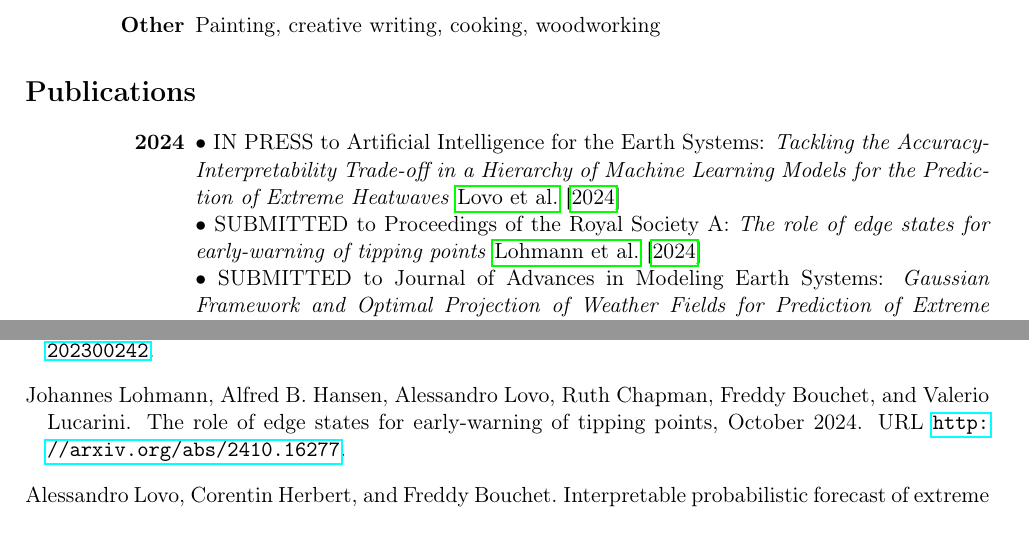
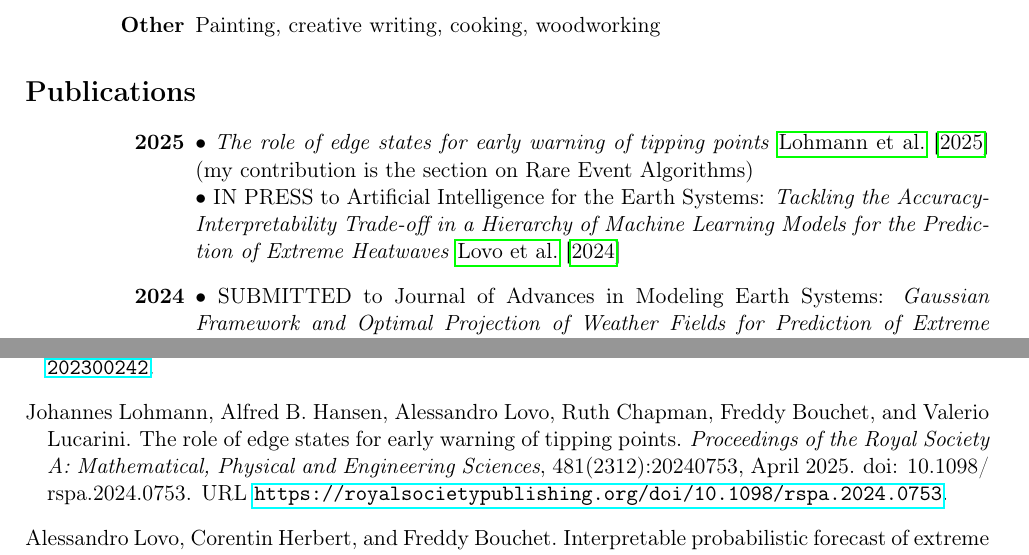
Before and after one commit to AlessandroLovo/CV, a LaTeX CV (CV.tex, which reads papers.bib): two parts of pages 2 and 3 of 3, joined at a grey line, cut so that both start at the same text. Compiled offline with pdfLaTeX.

Commit message:
updated Lohmann paper status

```diff
--- a/CV.tex
+++ b/CV.tex
@@ -116,9 +116,10 @@
 
 \section*{Publications}
   \begin{description}[style=multiline,leftmargin=3cm,align=right]
+    \item[2025]
+    \bu \emph{The role of edge states for early warning of tipping points} \cite{lohmannRoleEdgeStates2025} (my contribution is the section on Rare Event Algorithms) \\
+    \bu IN PRESS to Artificial Intelligence for the Earth Systems: \emph{Tackling the Accuracy-Interpretability Trade-off in a Hierarchy of Machine Learning Models for the Prediction of Extreme Heatwaves} \cite{lovoTacklingAccuracyInterpretabilityTradeHierarchy2024}
     \item[2024]
-    \bu IN PRESS to Artificial Intelligence for the Earth Systems: \emph{Tackling the Accuracy-Interpretability Trade-off in a Hierarchy of Machine Learning Models for the Prediction of Extreme Heatwaves} \cite{lovoTacklingAccuracyInterpretabilityTradeHierarchy2024} \\
-    \bu SUBMITTED to Proceedings of the Royal Society A: \emph{The role of edge states for early-warning of tipping points} \cite{lohmannRoleEdgeStates2024} \\
     \bu SUBMITTED to Journal of Advances in Modeling Earth Systems: \emph{Gaussian Framework and Optimal Projection of Weather Fields for Prediction of Extreme Events} \cite{mascoloGaussianFrameworkOptimal2024} (I am joint first author)
     \item[2023]
     \bu \emph{Active Modulation of Er3+ Emission Lifetime by VO2 Phase-Change Thin Films} \cite{kalinicActiveModulationEr32024} (publication resulting from my Master Thesis)
--- a/papers.bib
+++ b/papers.bib
@@ -32,3 +32,17 @@
   archiveprefix = {arXiv},
   keywords = {Mathematics - Dynamical Systems,Nonlinear Sciences - Chaotic Dynamics},
   file = {/Users/alessandrolovo/Zotero/storage/XEQ5LJ9U/Lohmann et al. - 2024 - The role of edge states for early-warning of tippi.pdf;/Users/alessandrolovo/Zotero/storage/ADE9ZVEC/2410.html}
+}
+
+@article{lohmannRoleEdgeStates2025,
+  title = {The Role of Edge States for Early Warning of Tipping Points},
+  author = {Lohmann, Johannes and Hansen, Alfred B. and Lovo, Alessandro and Chapman, Ruth and Bouchet, Freddy and Lucarini, Valerio},
+  year = {2025},
+  month = apr,
+  journal = {Proceedings of the Royal Society A: Mathematical, Physical and Engineering Sciences},
+  volume = {481},
+  number = {2312},
+  pages = {20240753},
+  publisher = {Royal Society},
+  doi = {10.1098/rspa.2024.0753},
+  url = {https://royalsocietypublishing.org/doi/10.1098/rspa.2024.0753},
@@ -35,3 +52,4 @@
+  file = {/Users/alessandrolovo/Zotero/storage/FZ88SY3C/Lohmann et al. - 2025 - The role of edge states for early warning of tipping points.pdf}
 }
 
 @phdthesis{lovoControlEmissionProperties2021,
```
Also changed, not shown: papers.bib (3 more changed lines).
